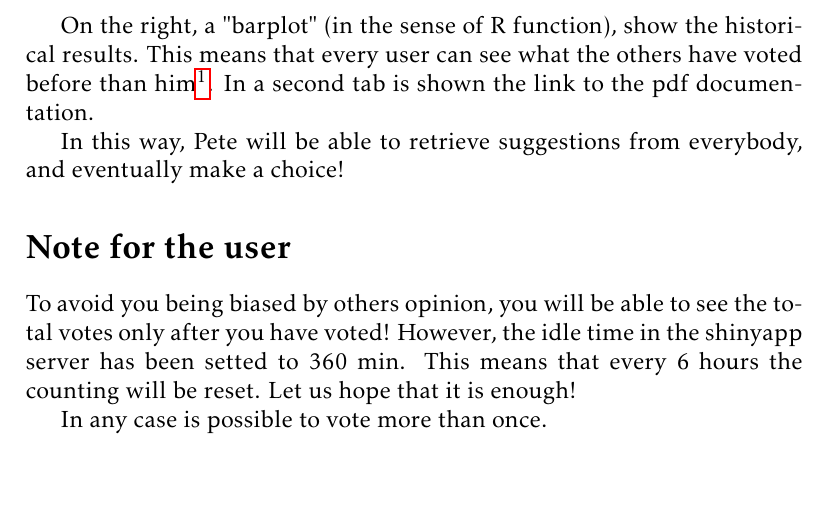
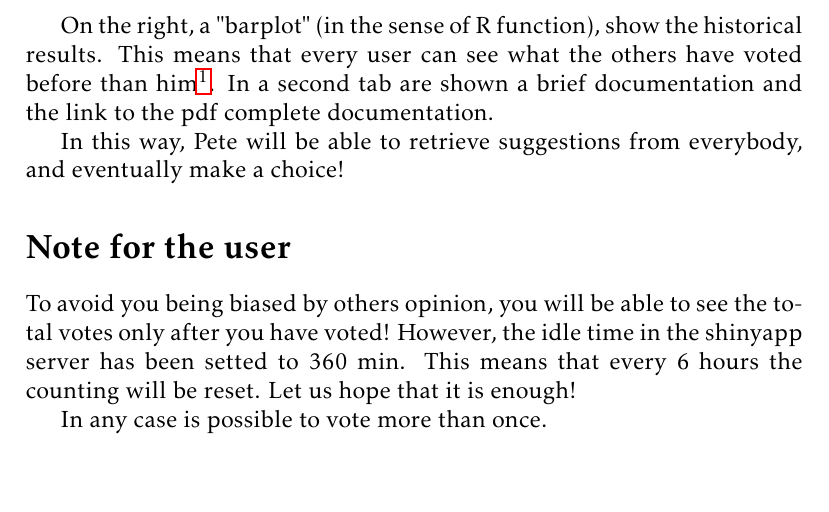
Before and after one commit to pgrandinetti/dataproductclass, a LaTeX document (readme.tex): part of page 2 of 2, cut so that both start at the same text. Compiled offline with pdfLaTeX.

Commit message:
Written brief documentation in the second tab in ui.R Minor changes in the pdf-latex

```diff
--- a/readme.tex
+++ b/readme.tex
@@ -30,7 +30,7 @@ So, Pete needs our help!
 \section*{How to use the application}
 The usage of the app is extremely intuive. A sidebar panel, on the left, tells us the story in short, and invite us to give some suggestions to Pete about his dilemma. In the same panel there are also the choices. The reader is kindly invited to give his own advice!
 
-On the right, a "barplot" (in the sense of R function), show the historical results. This means that every user can see what the others have voted before than him\footnote{Technical tips: this is achieved with the assignment of variables in the right scope. Check out the code \href{https://github.com/pgrandinetti/dataproductclass}{here}!}. In a second tab is shown the link to the pdf documentation.
+On the right, a "barplot" (in the sense of R function), show the historical results. This means that every user can see what the others have voted before than him\footnote{Technical tips: this is achieved with the assignment of variables in the right scope. Check out the code \href{https://github.com/pgrandinetti/dataproductclass}{here}!}. In a second tab are shown a brief documentation and the link to the pdf complete documentation.
 
 In this way, Pete will be able to retrieve suggestions from everybody, and eventually make a choice!
 
```
Also changed, not shown: 1 other file.
